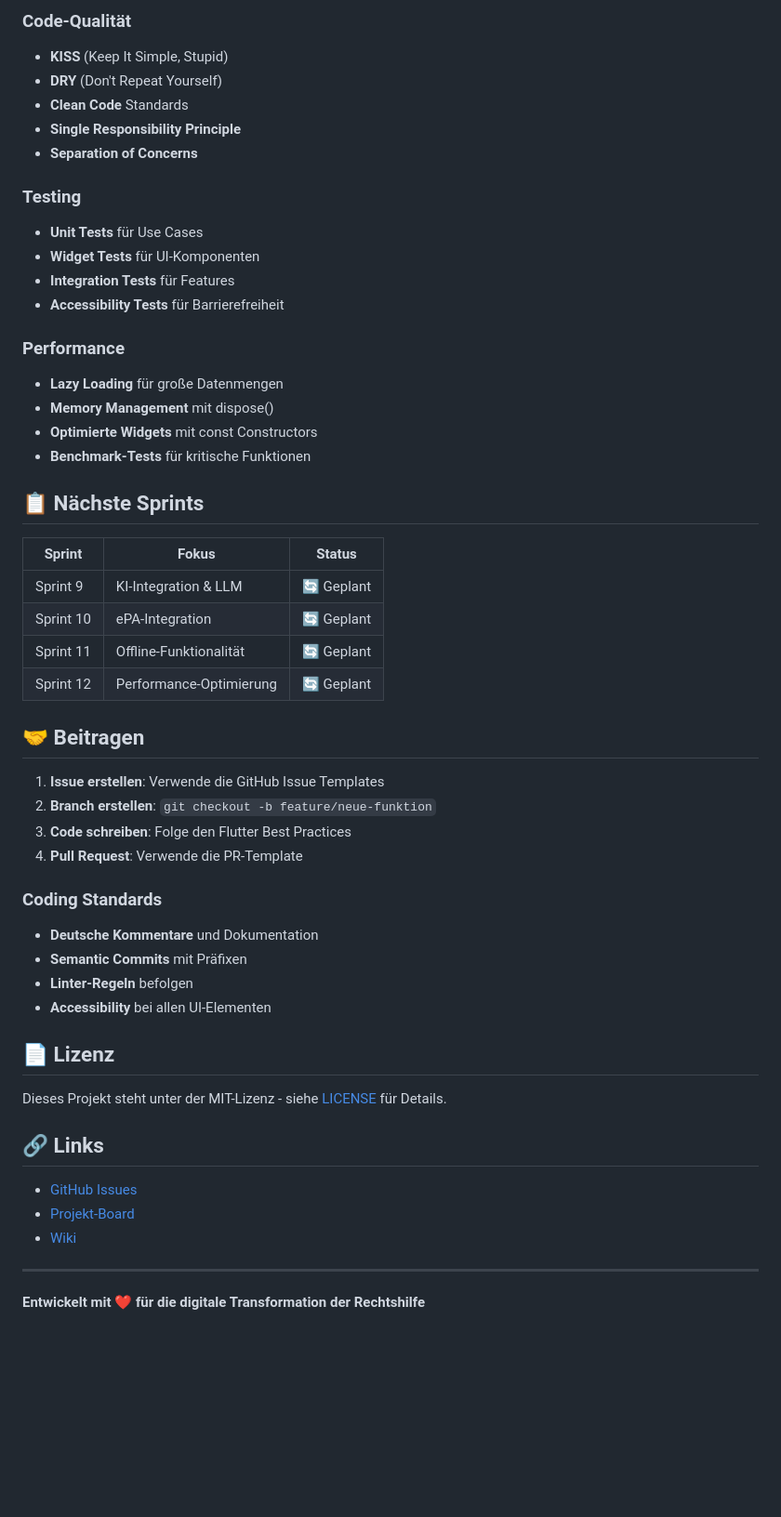
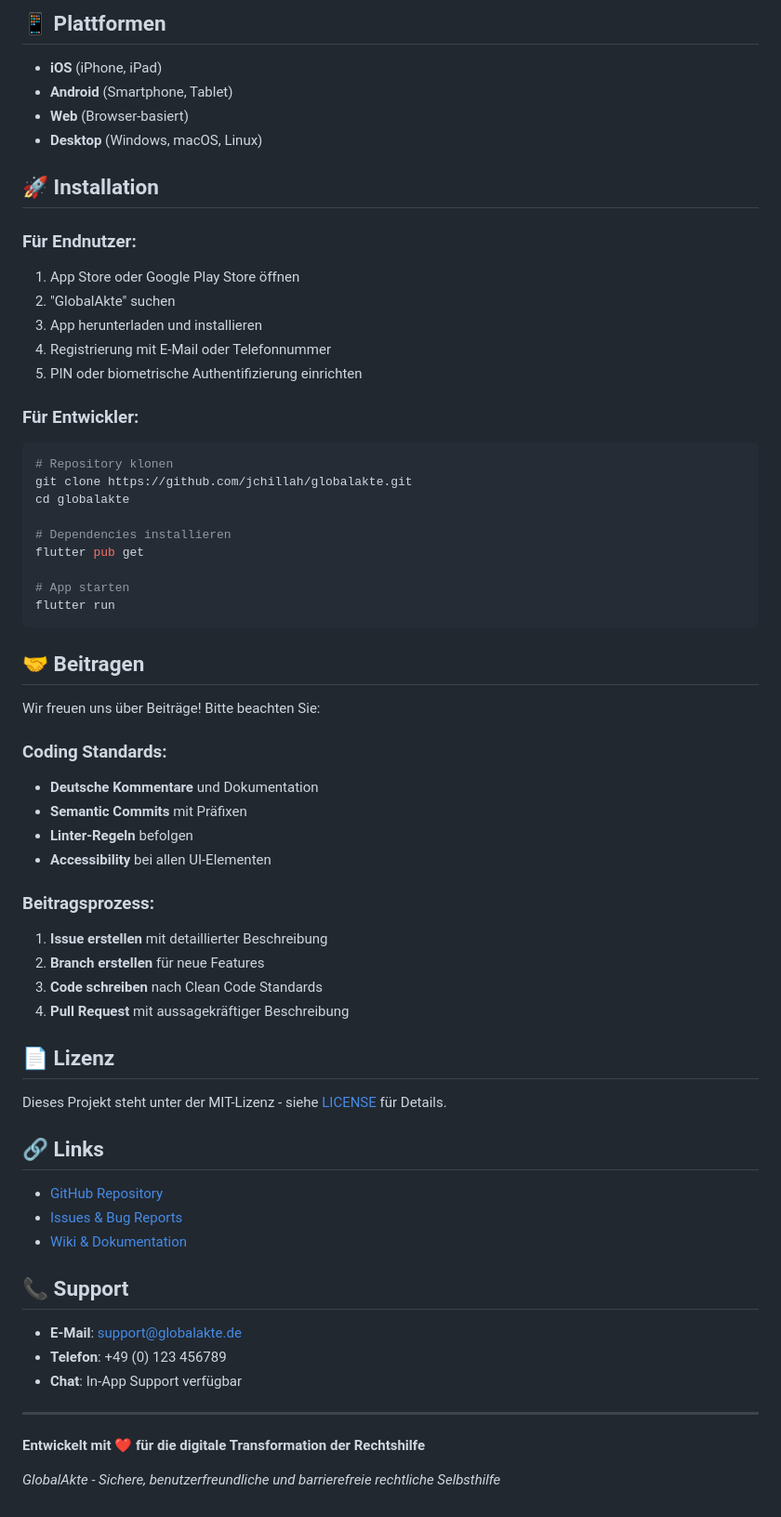
Before and after one commit to jchillah/globalakte, a Markdown page: README.md, the part around one of its changes. Shown at 93% size. Drawn GitHub-style; blank space fills up the shorter version.

````diff
--- a/README.md
+++ b/README.md
@@ -166,44 +125,52 @@ Jedes Feature ist in sich geschlossen mit:
 
-### Code-Qualität
-- **KISS** (Keep It Simple, Stupid)
-- **DRY** (Don't Repeat Yourself)
-- **Clean Code** Standards
-- **Single Responsibility Principle**
-- **Separation of Concerns**
+## 📱 Plattformen
 
-### Testing
-- **Unit Tests** für Use Cases
-- **Widget Tests** für UI-Komponenten
-- **Integration Tests** für Features
-- **Accessibility Tests** für Barrierefreiheit
+- **iOS** (iPhone, iPad)
+- **Android** (Smartphone, Tablet)
+- **Web** (Browser-basiert)
+- **Desktop** (Windows, macOS, Linux)
 
-### Performance
-- **Lazy Loading** für große Datenmengen
-- **Memory Management** mit dispose()
-- **Optimierte Widgets** mit const Constructors
-- **Benchmark-Tests** für kritische Funktionen
+## 🚀 Installation
 
-## 📋 Nächste Sprints
+### **Für Endnutzer:**
 
-| Sprint   | Fokus                        | Status |
-| -------- | ---------------------------- | ------ |
-| Sprint 9 | KI-Integration & LLM         | 🔄 Geplant |
-| Sprint 10| ePA-Integration              | 🔄 Geplant |
-| Sprint 11| Offline-Funktionalität       | 🔄 Geplant |
-| Sprint 12| Performance-Optimierung      | 🔄 Geplant |
+1. App Store oder Google Play Store öffnen
+2. "GlobalAkte" suchen
+3. App herunterladen und installieren
+4. Registrierung mit E-Mail oder Telefonnummer
+5. PIN oder biometrische Authentifizierung einrichten
+
+### **Für Entwickler:**
+
+```bash
+# Repository klonen
+git clone https://github.com/jchillah/globalakte.git
+cd globalakte
+
+# Dependencies installieren
+flutter pub get
+
+# App starten
+flutter run
+```
 
 ## 🤝 Beitragen
 
-1. **Issue erstellen**: Verwende die GitHub Issue Templates
-2. **Branch erstellen**: `git checkout -b feature/neue-funktion`
-3. **Code schreiben**: Folge den Flutter Best Practices
-4. **Pull Request**: Verwende die PR-Template
+Wir freuen uns über Beiträge! Bitte beachten Sie:
 
-### Coding Standards
+### **Coding Standards:**
+
 - **Deutsche Kommentare** und Dokumentation
 - **Semantic Commits** mit Präfixen
 - **Linter-Regeln** befolgen
 - **Accessibility** bei allen UI-Elementen
+
+### **Beitragsprozess:**
+
+1. **Issue erstellen** mit detaillierter Beschreibung
+2. **Branch erstellen** für neue Features
+3. **Code schreiben** nach Clean Code Standards
+4. **Pull Request** mit aussagekräftiger Beschreibung
 
 ## 📄 Lizenz
 
@@ -211,10 +178,18 @@ Dieses Projekt steht unter der MIT-Lizenz - siehe [LICENSE](LICENSE) für Detail
 
 ## 🔗 Links
 
-- [GitHub Issues](https://github.com/jchillah/globalakte/issues)
-- [Projekt-Board](https://github.com/jchillah/globalakte/projects)
-- [Wiki](https://github.com/jchillah/globalakte/wiki)
+- [GitHub Repository](https://github.com/jchillah/globalakte)
+- [Issues & Bug Reports](https://github.com/jchillah/globalakte/issues)
+- [Wiki & Dokumentation](https://github.com/jchillah/globalakte/wiki)
+
+## 📞 Support
+
+- **E-Mail**: support@globalakte.de
+- **Telefon**: +49 (0) 123 456789
+- **Chat**: In-App Support verfügbar
 
 ---
 
 **Entwickelt mit ❤️ für die digitale Transformation der Rechtshilfe**
+
+_GlobalAkte - Sichere, benutzerfreundliche und barrierefreie rechtliche Selbsthilfe_
````
Also changed, not shown: other parts of README.md (+75 -116 lines).
